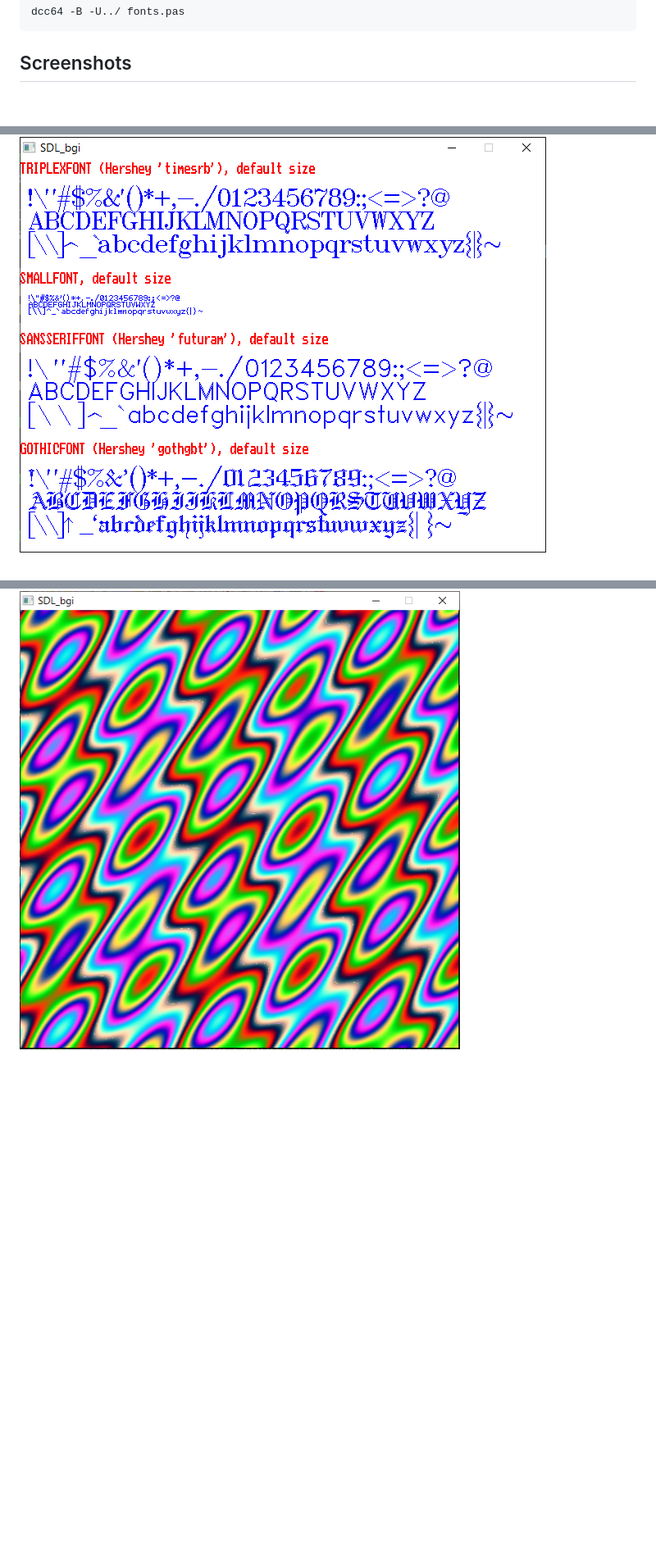
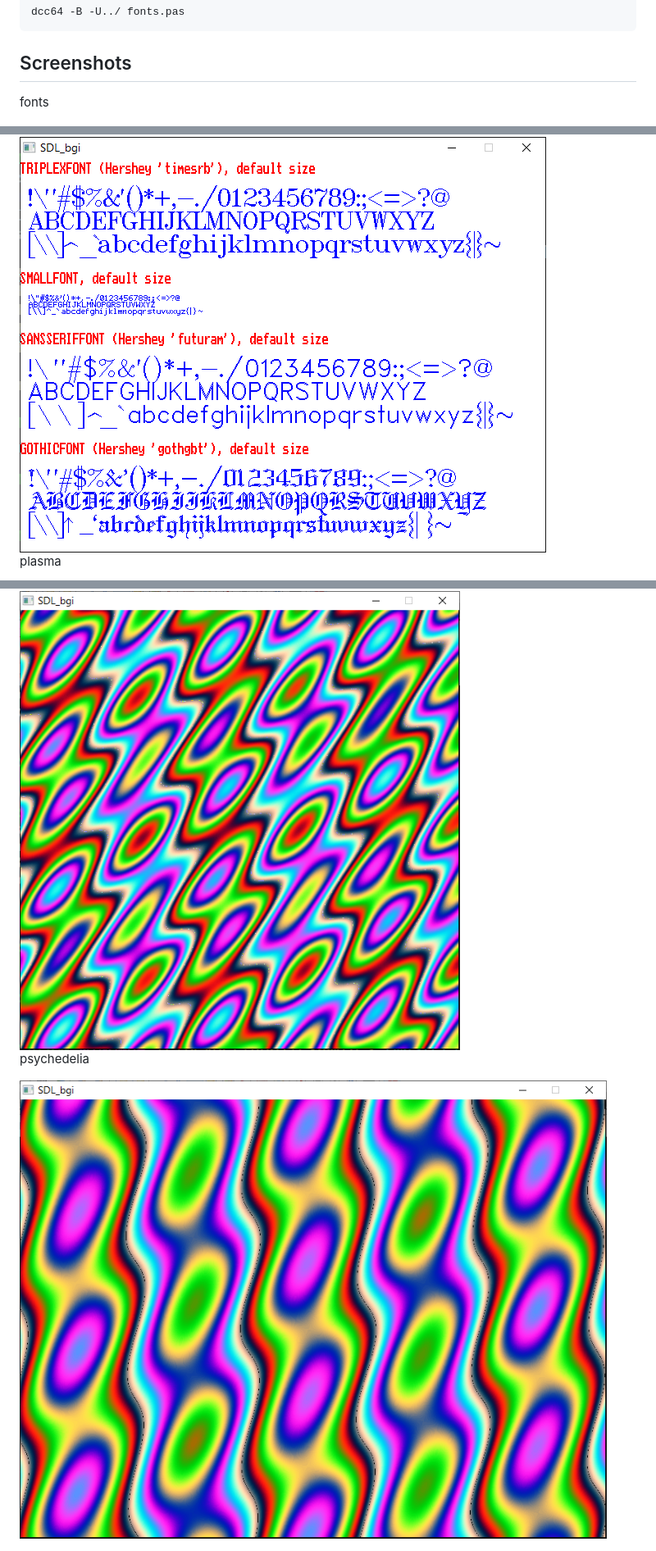
Before and after one commit to JulStrat/ubgi, a Markdown page: README.md, 3 parts joined by grey strips. Shown at 82% size. Rendered like a GitHub page; pictures changed too: examples/psychedelia.png (added); blank space fills up the shorter version.

Commit message:
SDL extensions, psychedelia example

````diff
--- a/README.md
+++ b/README.md
@@ -46,5 +46,14 @@ dcc64 -B -U../ fonts.pas
 ```
 ## Screenshots
 
+fonts
+
 <img src="https://github.com/JulStrat/ubgi/blob/master/examples/fonts.png">
+
+plasma
+
 <img src="https://github.com/JulStrat/ubgi/blob/master/examples/plasma.png">
+
+psychedelia
+
+<img src="https://github.com/JulStrat/ubgi/blob/master/examples/psychedelia.png">
````
Also changed, not shown: 2 other files.
